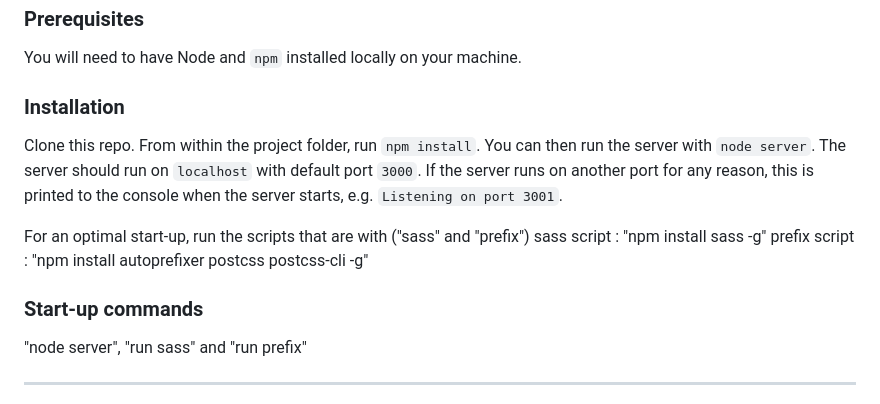
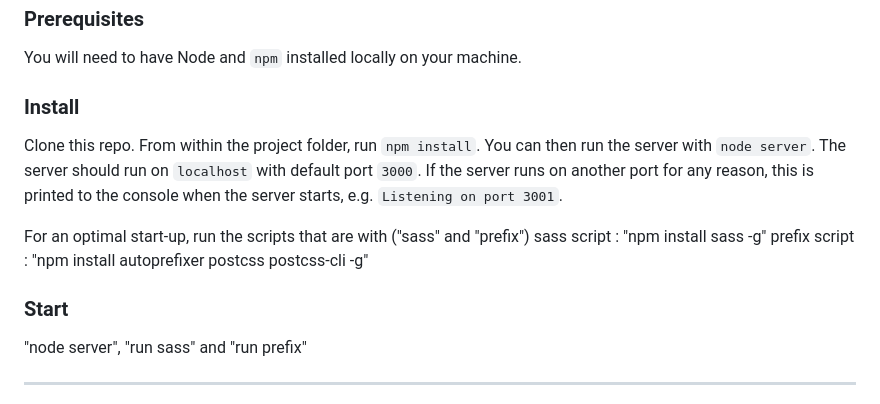
Before and after one commit to Alex-Pqn/Orinoco-ocr_dw, a Markdown page: README.md, the part around the change. GitHub-like rendering.

```diff
--- a/README.md
+++ b/README.md
@@ -32,7 +32,7 @@ Ensuitez, vous planifierez une suite de tests unitaires pour couvrir au minimum
 
 You will need to have Node and `npm` installed locally on your machine.
 
-### Installation ###
+### Install ###
 
 Clone this repo. From within the project folder, run `npm install`. You
 can then run the server with `node server`.
@@ -44,7 +44,7 @@ For an optimal start-up, run the scripts that are with ("sass" and "prefix")
 sass script : "npm install sass -g"
 prefix script : "npm install autoprefixer postcss postcss-cli -g"
 
-### Start-up commands ###
+### Start ###
 "node server", "run sass" and "run prefix"
 
 ---
```
